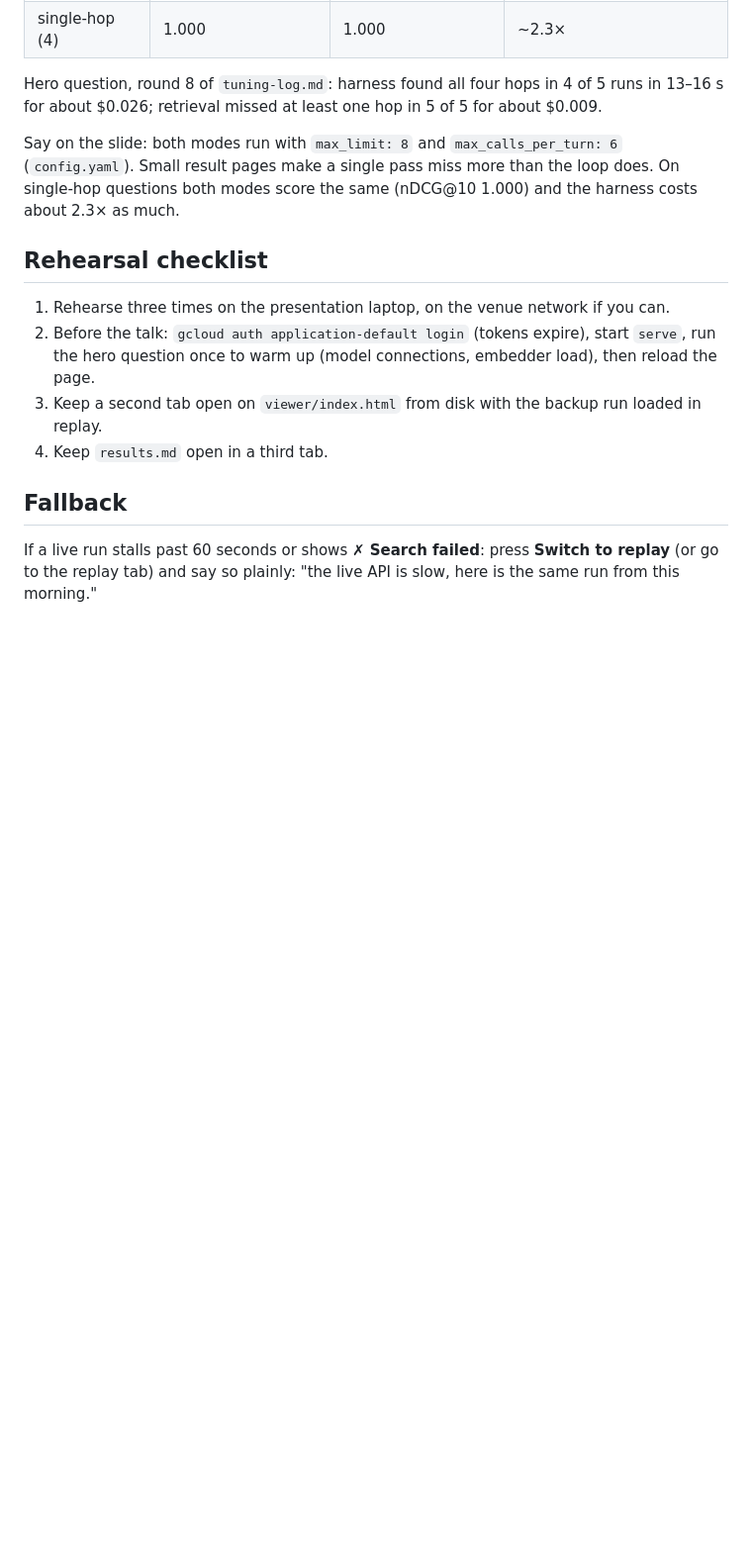
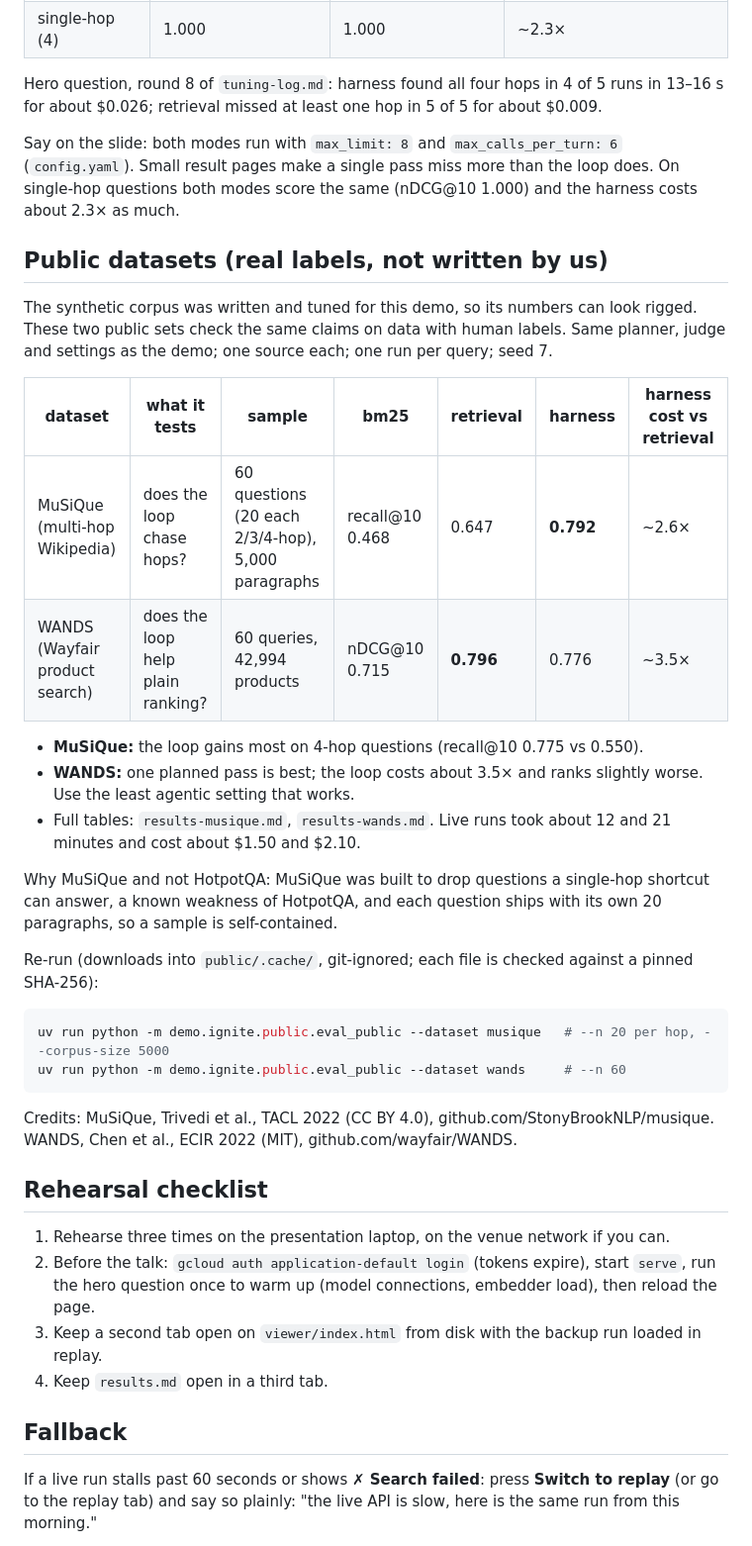
Before and after one commit to ajwallacemusic/agentic-search, a Markdown page: demo/ignite/README.md, the part around the change. Shown at 99% size. GitHub-like rendering; blank space fills up the shorter version.

````diff
--- a/demo/ignite/README.md
+++ b/demo/ignite/README.md
@@ -100,6 +100,38 @@ Say on the slide: both modes run with `max_limit: 8` and `max_calls_per_turn: 6`
 single-hop questions both modes score the same (nDCG@10 1.000) and the harness costs about 2.3×
 as much.
 
+## Public datasets (real labels, not written by us)
+
+The synthetic corpus was written and tuned for this demo, so its numbers can look rigged. These
+two public sets check the same claims on data with human labels. Same planner, judge and settings
+as the demo; one source each; one run per query; seed 7.
+
+| dataset | what it tests | sample | bm25 | retrieval | harness | harness cost vs retrieval |
+|---|---|---|---|---|---|---|
+| MuSiQue (multi-hop Wikipedia) | does the loop chase hops? | 60 questions (20 each 2/3/4-hop), 5,000 paragraphs | recall@10 0.468 | 0.647 | **0.792** | ~2.6× |
+| WANDS (Wayfair product search) | does the loop help plain ranking? | 60 queries, 42,994 products | nDCG@10 0.715 | **0.796** | 0.776 | ~3.5× |
+
+- **MuSiQue:** the loop gains most on 4-hop questions (recall@10 0.775 vs 0.550).
+- **WANDS:** one planned pass is best; the loop costs about 3.5× and ranks slightly worse. Use the
+  least agentic setting that works.
+- Full tables: `results-musique.md`, `results-wands.md`. Live runs took about 12 and 21
+  minutes and cost about $1.50 and $2.10.
+
+Why MuSiQue and not HotpotQA: MuSiQue was built to drop questions a single-hop shortcut can answer,
+a known weakness of HotpotQA, and each question ships with its own 20 paragraphs, so a sample is
+self-contained.
+
+Re-run (downloads into `public/.cache/`, git-ignored; each file is checked against a pinned
+SHA-256):
+
+```bash
+uv run python -m demo.ignite.public.eval_public --dataset musique   # --n 20 per hop, --corpus-size 5000
+uv run python -m demo.ignite.public.eval_public --dataset wands     # --n 60
+```
+
+Credits: MuSiQue, Trivedi et al., TACL 2022 (CC BY 4.0), github.com/StonyBrookNLP/musique.
+WANDS, Chen et al., ECIR 2022 (MIT), github.com/wayfair/WANDS.
+
 ## Rehearsal checklist
 
 1. Rehearse three times on the presentation laptop, on the venue network if you can.
````
Also changed, not shown: demo/ignite/results-musique.md (added, +43 -0 lines), demo/ignite/results-wands.md (added, +19 -0 lines).
